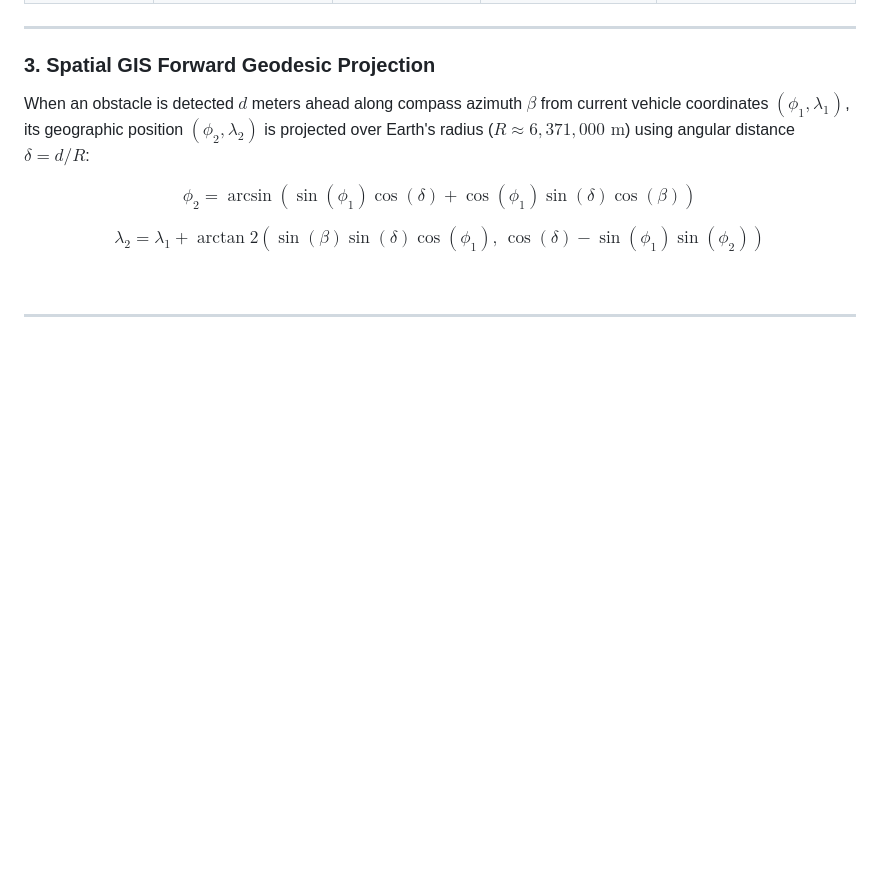
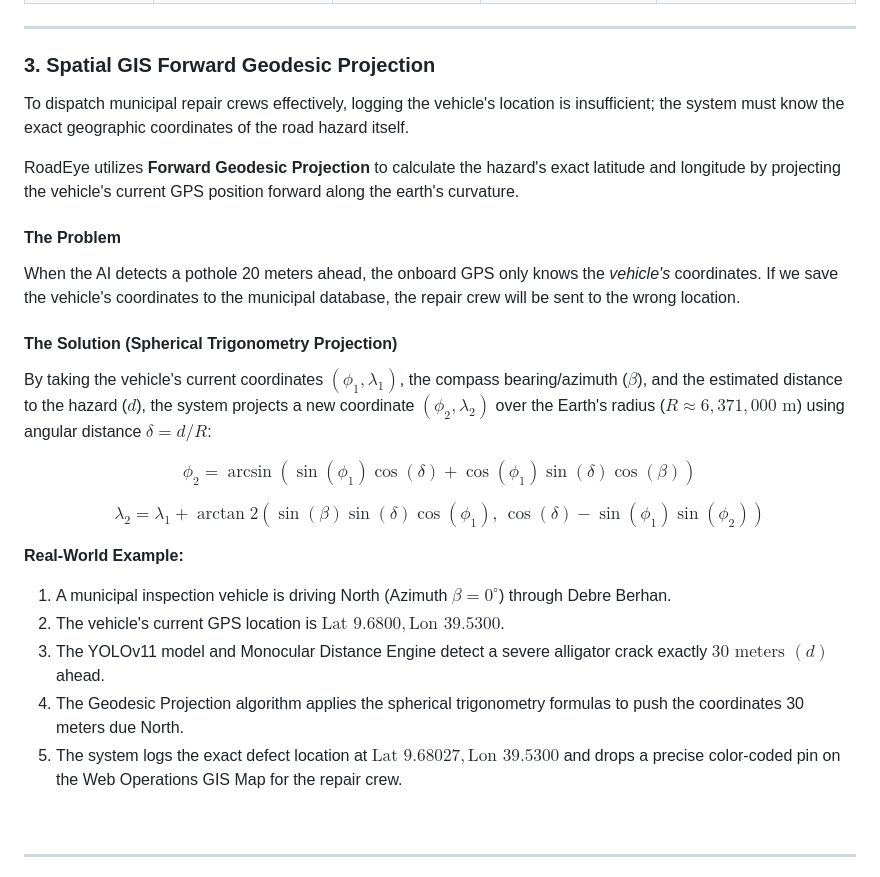
Before and after one commit to haile6/intelligent-road-monitoring-system, a Markdown page: README.md, the part around the change. Drawn GitHub-style; blank space fills up the shorter version.

Commit message:
docs: expand Spatial GIS Forward Geodesic Projection with problem and real-world example

```diff
--- a/README.md
+++ b/README.md
@@ -281,11 +281,27 @@ Once the $\text{TTC}$ (in seconds) is calculated, it is evaluated against empiri
 ---
 
 ### 3. Spatial GIS Forward Geodesic Projection
-When an obstacle is detected $d$ meters ahead along compass azimuth $\beta$ from current vehicle coordinates $(\phi_1, \lambda_1)$, its geographic position $(\phi_2, \lambda_2)$ is projected over Earth's radius ($R \approx 6,371,000\text{ m}$) using angular distance $\delta = d / R$:
+
+To dispatch municipal repair crews effectively, logging the vehicle's location is insufficient; the system must know the exact geographic coordinates of the road hazard itself.
+
+RoadEye utilizes **Forward Geodesic Projection** to calculate the hazard's exact latitude and longitude by projecting the vehicle's current GPS position forward along the earth's curvature.
+
+#### The Problem
+When the AI detects a pothole 20 meters ahead, the onboard GPS only knows the *vehicle's* coordinates. If we save the vehicle's coordinates to the municipal database, the repair crew will be sent to the wrong location.
+
+#### The Solution (Spherical Trigonometry Projection)
+By taking the vehicle's current coordinates $(\phi_1, \lambda_1)$, the compass bearing/azimuth ($\beta$), and the estimated distance to the hazard ($d$), the system projects a new coordinate $(\phi_2, \lambda_2)$ over the Earth's radius ($R \approx 6,371,000\text{ m}$) using angular distance $\delta = d / R$:
 
 $$\phi_2 = \arcsin\left(\sin(\phi_1)\cos(\delta) + \cos(\phi_1)\sin(\delta)\cos(\beta)\right)$$
 
 $$\lambda_2 = \lambda_1 + \arctan2\left(\sin(\beta)\sin(\delta)\cos(\phi_1),\, \cos(\delta) - \sin(\phi_1)\sin(\phi_2)\right)$$
+
+**Real-World Example:**
+1. A municipal inspection vehicle is driving North (Azimuth $\beta = 0^\circ$) through Debre Berhan.
+2. The vehicle's current GPS location is $\text{Lat } 9.6800, \text{Lon } 39.5300$.
+3. The YOLOv11 model and Monocular Distance Engine detect a severe alligator crack exactly **$30\text{ meters } (d)$** ahead.
+4. The Geodesic Projection algorithm applies the spherical trigonometry formulas to push the coordinates 30 meters due North.
+5. The system logs the exact defect location at $\text{Lat } 9.68027, \text{Lon } 39.5300$ and drops a precise color-coded pin on the Web Operations GIS Map for the repair crew.
 
 <br/>
 
```
